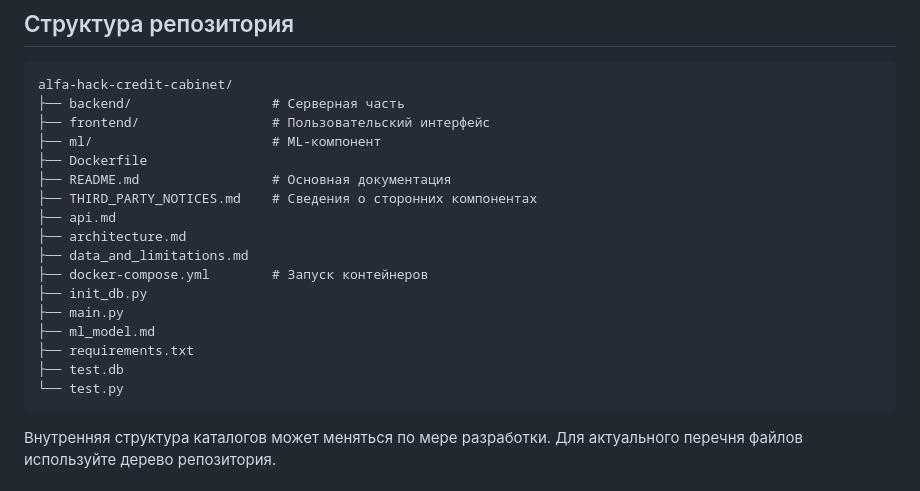
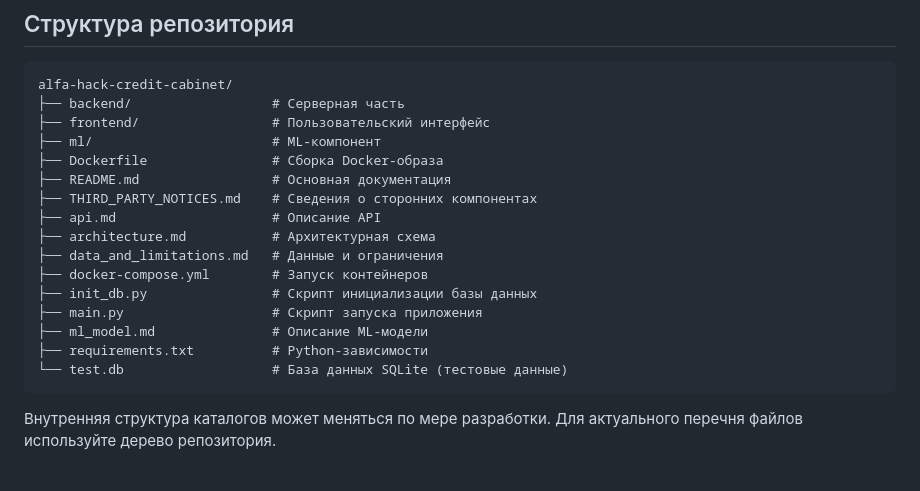
Before and after one commit to Maksimov24K0157/alfa-hack-credit-cabinet, a Markdown page: README.md, the part around the change. GitHub-like rendering.

````diff
--- a/README.md
+++ b/README.md
@@ -63,19 +63,18 @@ alfa-hack-credit-cabinet/
 ├── backend/                  # Серверная часть
 ├── frontend/                 # Пользовательский интерфейс
 ├── ml/                       # ML-компонент
-├── Dockerfile
+├── Dockerfile                # Сборка Docker-образа
 ├── README.md                 # Основная документация
 ├── THIRD_PARTY_NOTICES.md    # Сведения о сторонних компонентах
-├── api.md
-├── architecture.md
-├── data_and_limitations.md
+├── api.md                    # Описание API
+├── architecture.md           # Архитектурная схема
+├── data_and_limitations.md   # Данные и ограничения
 ├── docker-compose.yml        # Запуск контейнеров
-├── init_db.py
-├── main.py
-├── ml_model.md
-├── requirements.txt
-├── test.db
-└── test.py
+├── init_db.py                # Скрипт инициализации базы данных
+├── main.py                   # Скрипт запуска приложения
+├── ml_model.md               # Описание ML-модели
+├── requirements.txt          # Python-зависимости
+└── test.db                   # База данных SQLite (тестовые данные)
 ```
 
 Внутренняя структура каталогов может меняться по мере разработки. Для актуального перечня файлов используйте дерево репозитория.
````
